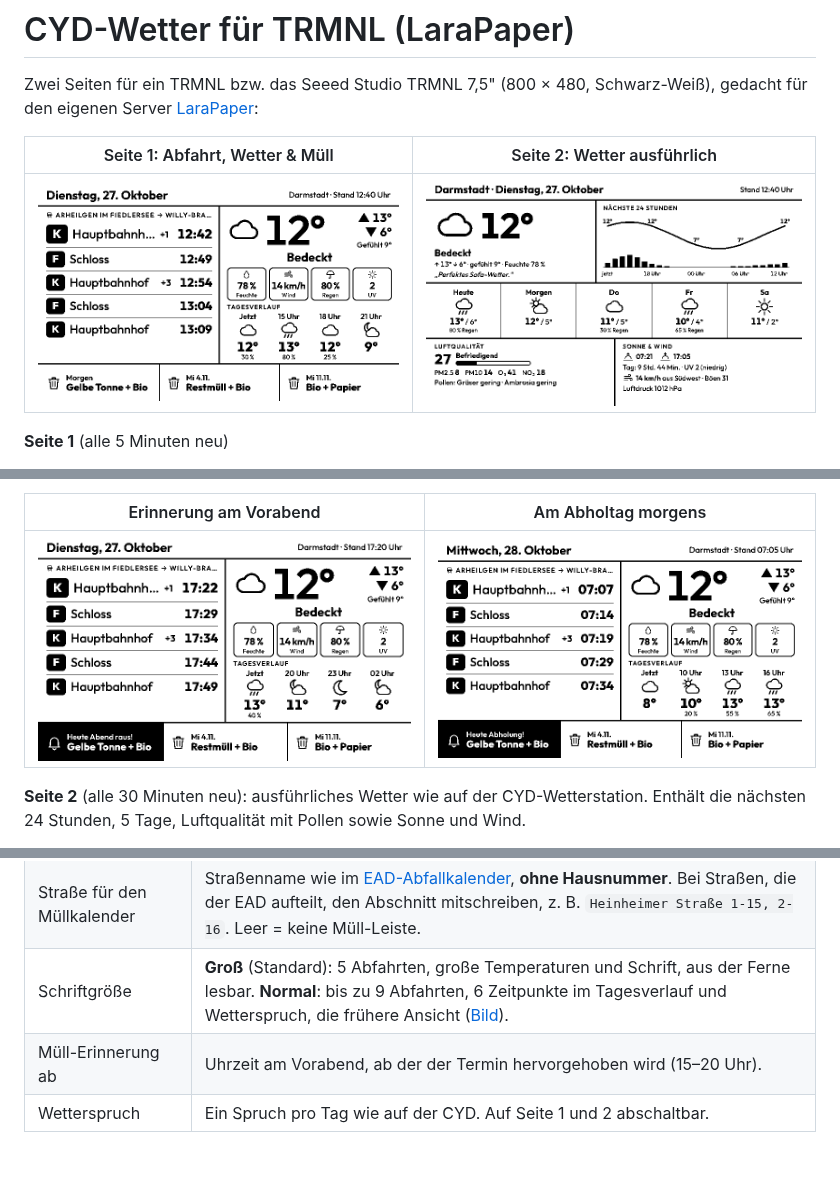
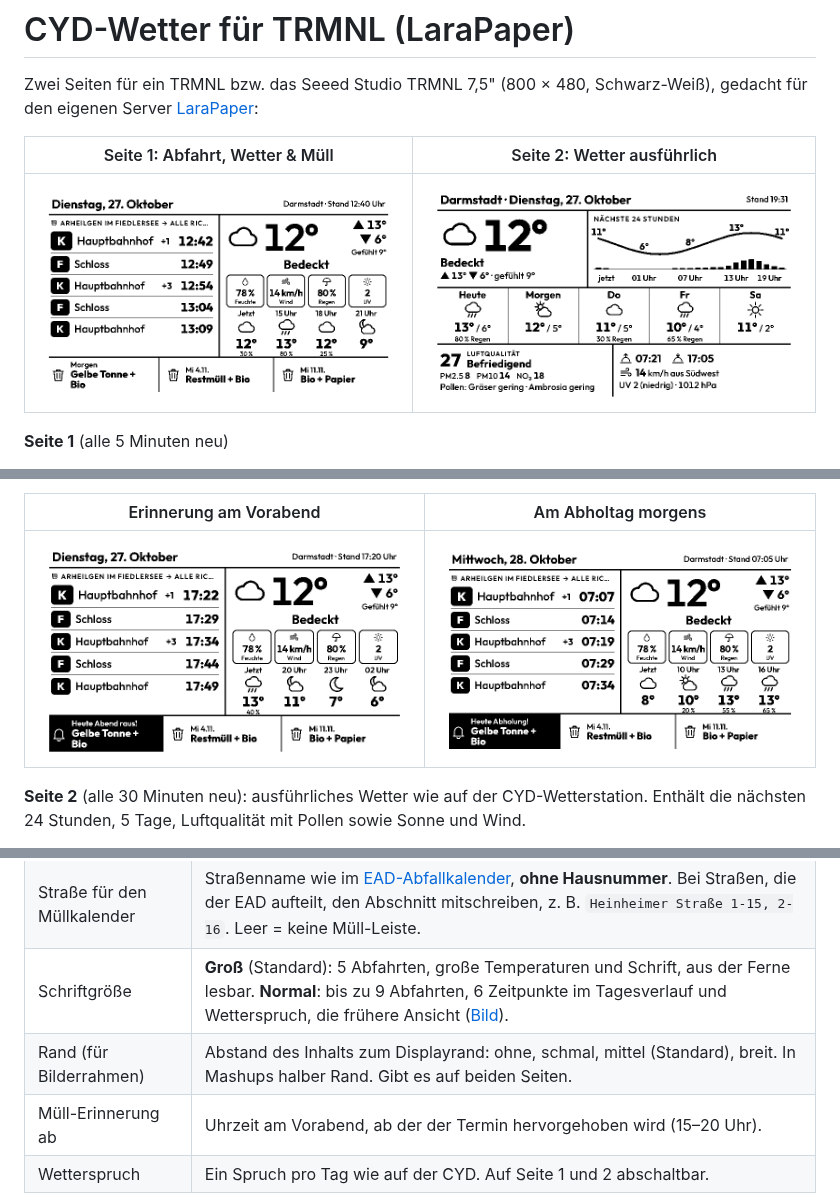
Before and after one commit to HOAI-droid/cyd-weather, a Markdown page: trmnl/README.md, 3 parts joined by grey strips. Drawn GitHub-style; pictures changed too: trmnl/docs/seite1-abholtag.png, trmnl/docs/seite1-erinnerung.png, trmnl/docs/seite1.png; blank space fills up the shorter version.

```diff
--- a/trmnl/README.md
+++ b/trmnl/README.md
@@ -42,6 +42,7 @@ Beide Seiten gibt es auch in den kleineren Größen für Mashups (halb waagrecht
 | Ortsname, Breiten- und Längengrad | Für das Wetter. Nachschlagen auf [open-meteo.com](https://open-meteo.com/en/docs) (oben Ort suchen) oder [latlong.net](https://www.latlong.net/) (auf die Karte klicken). Dezimalgrad mit Punkt, z. B. `49.87`. |
 | Straße für den Müllkalender | Straßenname wie im [EAD-Abfallkalender](https://www.ead.darmstadt.de/unser-angebot/privathaushalte/abfallkalender), **ohne Hausnummer**. Bei Straßen, die der EAD aufteilt, den Abschnitt mitschreiben, z. B. `Heinheimer Straße 1-15, 2-16`. Leer = keine Müll-Leiste. |
 | Schriftgröße | **Groß** (Standard): 5 Abfahrten, große Temperaturen und Schrift, aus der Ferne lesbar. **Normal**: bis zu 9 Abfahrten, 6 Zeitpunkte im Tagesverlauf und Wetterspruch, die frühere Ansicht ([Bild](docs/seite1-normal.png)). |
+| Rand (für Bilderrahmen) | Abstand des Inhalts zum Displayrand: ohne, schmal, mittel (Standard), breit. In Mashups halber Rand. Gibt es auf beiden Seiten. |
 | Müll-Erinnerung ab | Uhrzeit am Vorabend, ab der der Termin hervorgehoben wird (15–20 Uhr). |
 | Wetterspruch | Ein Spruch pro Tag wie auf der CYD. Auf Seite 1 und 2 abschaltbar. |
 
```
Also changed, not shown: 7 other files.
